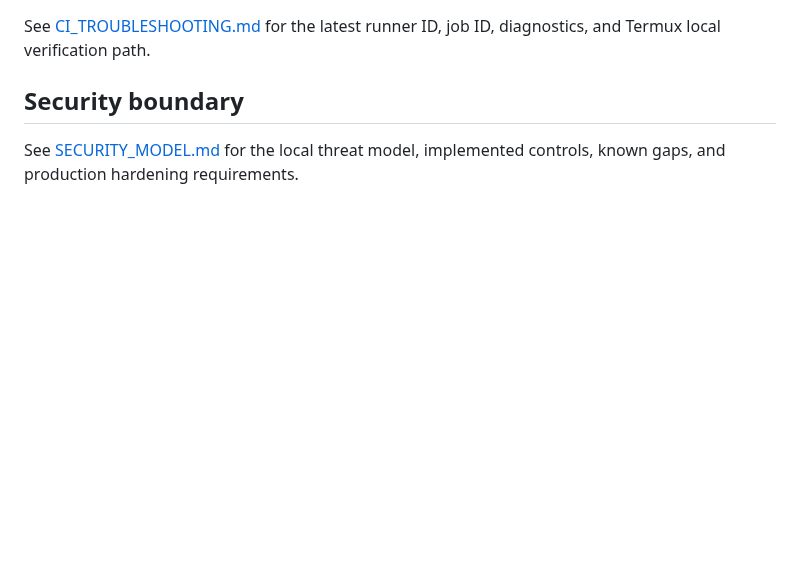
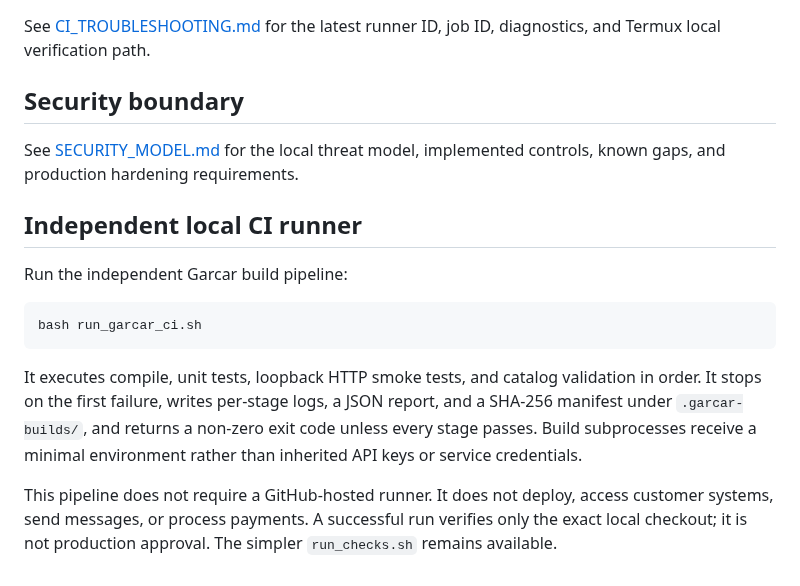
Before and after one commit to Garrettc123/garcar-landing, a Markdown page: platform/README.md, the part around the change. Rendered like a GitHub page; blank space fills up the shorter version.

Commit message:
docs: document independent local CI runner

````diff
--- a/platform/README.md
+++ b/platform/README.md
@@ -112,3 +112,16 @@ See [CI_TROUBLESHOOTING.md](CI_TROUBLESHOOTING.md) for the latest runner ID, job
 ## Security boundary
 
 See [SECURITY_MODEL.md](SECURITY_MODEL.md) for the local threat model, implemented controls, known gaps, and production hardening requirements.
+
+
+## Independent local CI runner
+
+Run the independent Garcar build pipeline:
+
+```bash
+bash run_garcar_ci.sh
+```
+
+It executes compile, unit tests, loopback HTTP smoke tests, and catalog validation in order. It stops on the first failure, writes per-stage logs, a JSON report, and a SHA-256 manifest under `.garcar-builds/`, and returns a non-zero exit code unless every stage passes. Build subprocesses receive a minimal environment rather than inherited API keys or service credentials.
+
+This pipeline does not require a GitHub-hosted runner. It does not deploy, access customer systems, send messages, or process payments. A successful run verifies only the exact local checkout; it is not production approval. The simpler `run_checks.sh` remains available.
````
